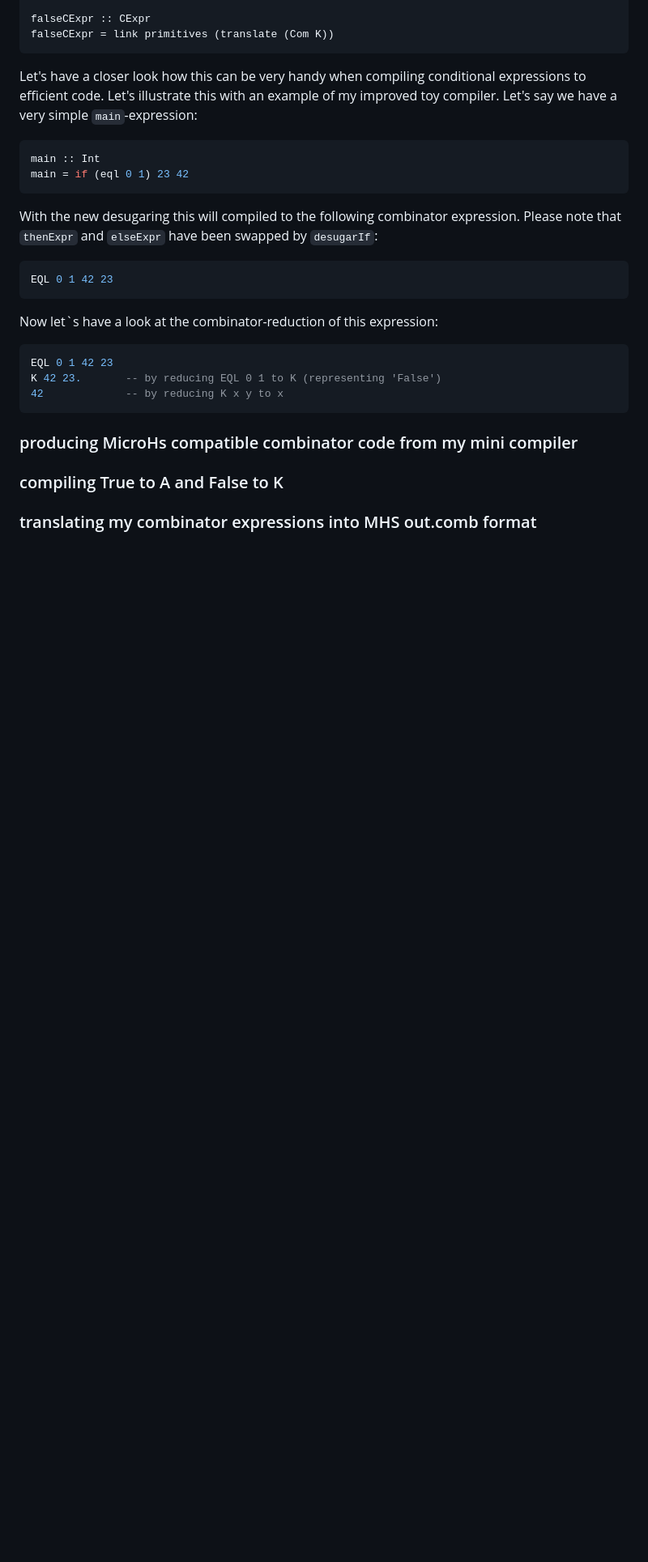
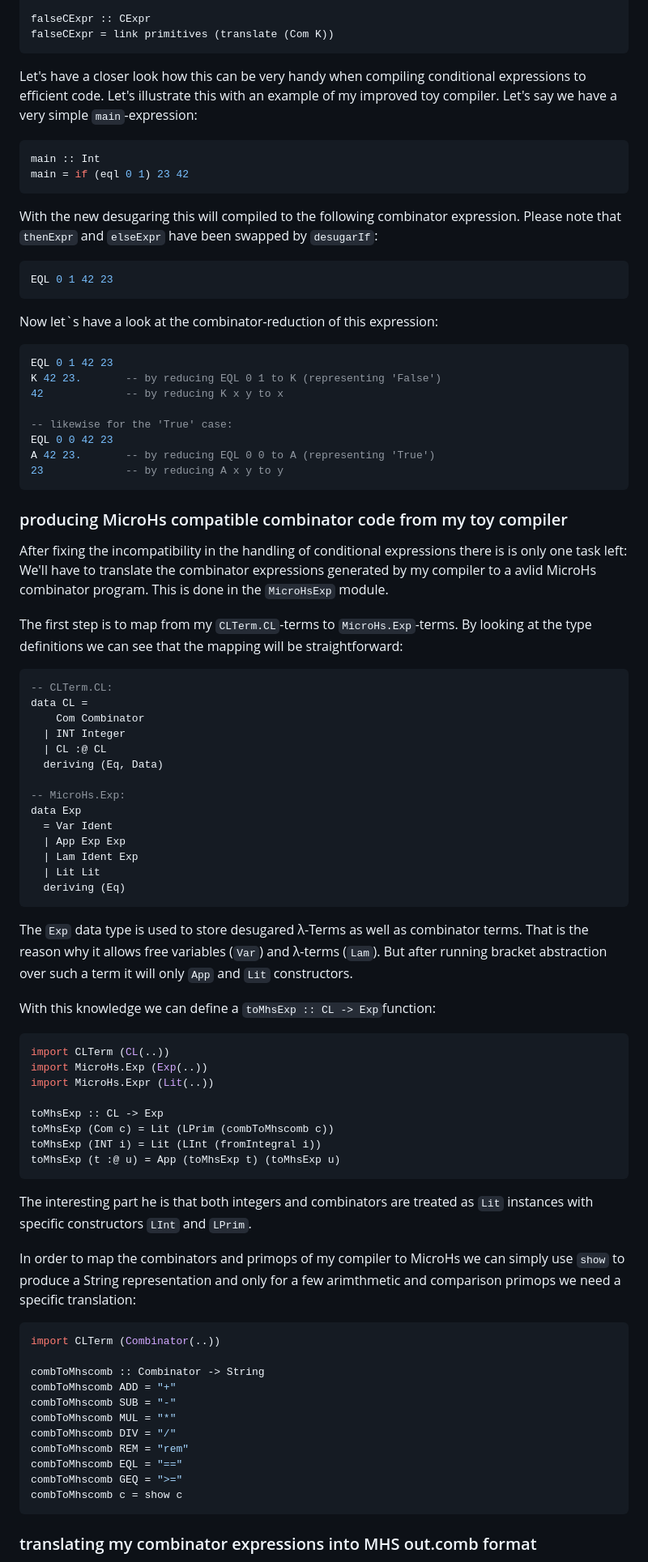
Before and after one commit to thma/thma.github.io, a Markdown page: posts/2025-08-15-Embedding-MicroHs.md, the part around the change printed below. Shown: that part at 81% size. GitHub-like rendering; blank space fills up the shorter version.

Commit message:
making progress

````diff
--- a/posts/2025-08-15-Embedding-MicroHs.md
+++ b/posts/2025-08-15-Embedding-MicroHs.md
@@ -118,13 +118,72 @@ EQL 0 1 42 23
 
 Now let`s have a look at the combinator-reduction of this expression:
 
-```haskell
+```Haskell
 EQL 0 1 42 23
 K 42 23.       -- by reducing EQL 0 1 to K (representing 'False')
 42             -- by reducing K x y to x
+
+-- likewise for the 'True' case:
+EQL 0 0 42 23
+A 42 23.       -- by reducing EQL 0 0 to A (representing 'True')
+23             -- by reducing A x y to y
 ```
 
-### producing MicroHs compatible combinator code from my mini compiler
+### producing MicroHs compatible combinator code from my toy compiler
 
-### compiling True to A and False to K
+After fixing the incompatibility in the handling of conditional expressions there is is only one task left: We'll have to translate the combinator expressions generated by my compiler to a avlid MicroHs combinator program. This is done in the `MicroHsExp` module.
+
+The first step is to map from my `CLTerm.CL`-terms to `MicroHs.Exp`-terms.
+By looking at the type definitions we can see that the mapping will be straightforward:
+
+```haskell
+-- CLTerm.CL:
+data CL =
+    Com Combinator
+  | INT Integer
+  | CL :@ CL
+  deriving (Eq, Data)
+
+-- MicroHs.Exp:
+data Exp
+  = Var Ident
+  | App Exp Exp
+  | Lam Ident Exp
+  | Lit Lit
+  deriving (Eq)
+```
+
+The `Exp` data type is used to store desugared λ-Terms as well as combinator terms. That is the reason why it allows free variables (`Var`) and λ-terms (`Lam`). But after running bracket abstraction over such a term it will only `App` and `Lit` constructors.
+
+With this knowledge we can define a `toMhsExp :: CL -> Exp`function:
+
+```haskell
+import CLTerm (CL(..))
+import MicroHs.Exp (Exp(..))
+import MicroHs.Expr (Lit(..))
+
+toMhsExp :: CL -> Exp
+toMhsExp (Com c) = Lit (LPrim (combToMhscomb c))
+toMhsExp (INT i) = Lit (LInt (fromIntegral i))
+toMhsExp (t :@ u) = App (toMhsExp t) (toMhsExp u)
+```
+
+The interesting part he is that both integers and combinators are treated as `Lit` instances with specific constructors `LInt` and `LPrim`.
+
+In order to map the combinators and primops of my compiler to MicroHs we can simply use `show` to produce a String representation and only for a few arimthmetic and comparison primops we need a specific translation:
+
+```haskell
+import CLTerm (Combinator(..))
+
+combToMhscomb :: Combinator -> String
+combToMhscomb ADD = "+"
+combToMhscomb SUB = "-"
+combToMhscomb MUL = "*"
+combToMhscomb DIV = "/"
+combToMhscomb REM = "rem"
+combToMhscomb EQL = "=="
+combToMhscomb GEQ = ">="
+combToMhscomb c = show c
+```
+
 ### translating my combinator expressions into MHS out.comb format
````
Also changed, not shown: other parts of posts/2025-08-15-Embedding-MicroHs.md (+19 -6 lines).
